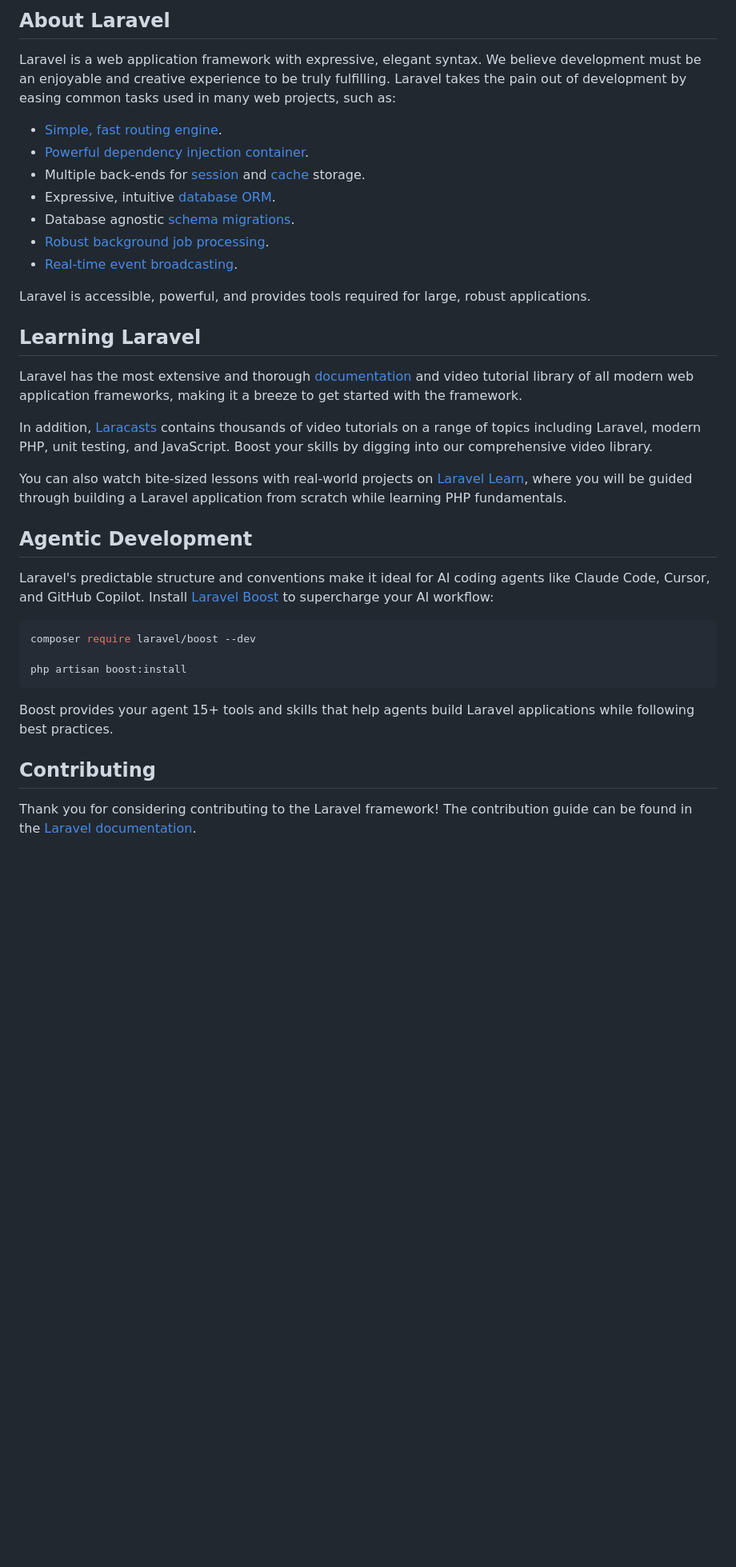
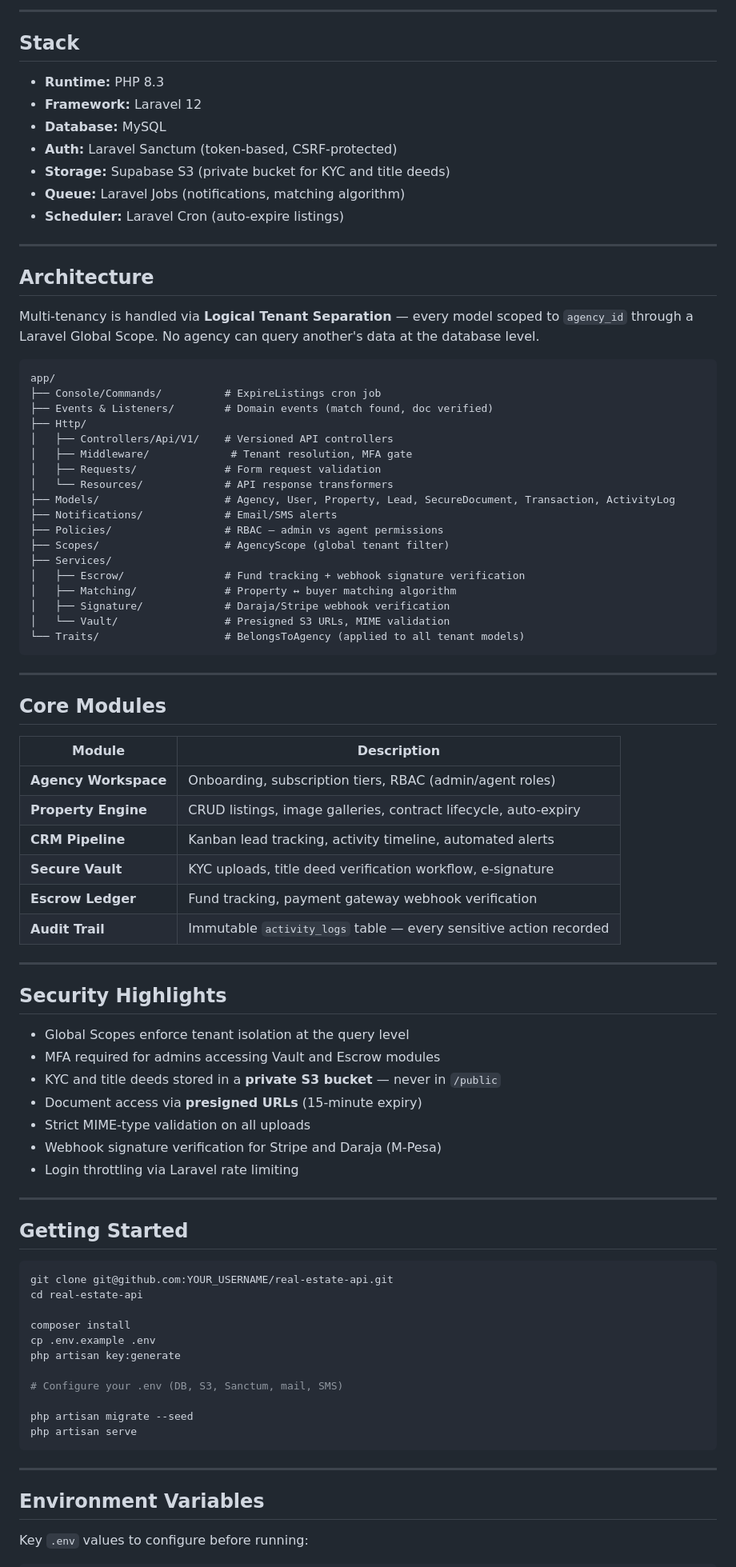
Before and after one commit to Esaius2058/real-estate-api, a Markdown page: README.md, the part around one of its changes. Shown at 80% size. GitHub-like rendering; blank space fills up the shorter version.

Commit message:
docs: Revamp project README

````diff
--- a/README.md
+++ b/README.md
@@ -9,39 +4,89 @@
 
-## About Laravel
+---
 
-Laravel is a web application framework with expressive, elegant syntax. We believe development must be an enjoyable and creative experience to be truly fulfilling. Laravel takes the pain out of development by easing common tasks used in many web projects, such as:
+## Stack
 
-- [Simple, fast routing engine](https://laravel.com/docs/routing).
-- [Powerful dependency injection container](https://laravel.com/docs/container).
-- Multiple back-ends for [session](https://laravel.com/docs/session) and [cache](https://laravel.com/docs/cache) storage.
-- Expressive, intuitive [database ORM](https://laravel.com/docs/eloquent).
-- Database agnostic [schema migrations](https://laravel.com/docs/migrations).
-- [Robust background job processing](https://laravel.com/docs/queues).
-- [Real-time event broadcasting](https://laravel.com/docs/broadcasting).
+- **Runtime:** PHP 8.3
+- **Framework:** Laravel 12
+- **Database:** MySQL
+- **Auth:** Laravel Sanctum (token-based, CSRF-protected)
+- **Storage:** Supabase S3 (private bucket for KYC and title deeds)
+- **Queue:** Laravel Jobs (notifications, matching algorithm)
+- **Scheduler:** Laravel Cron (auto-expire listings)
 
-Laravel is accessible, powerful, and provides tools required for large, robust applications.
+---
 
-## Learning Laravel
+## Architecture
 
-Laravel has the most extensive and thorough [documentation](https://laravel.com/docs) and video tutorial library of all modern web application frameworks, making it a breeze to get started with the framework.
+Multi-tenancy is handled via **Logical Tenant Separation** — every model scoped to `agency_id` through a Laravel Global Scope. No agency can query another's data at the database level.
 
-In addition, [Laracasts](https://laracasts.com) contains thousands of video tutorials on a range of topics including Laravel, modern PHP, unit testing, and JavaScript. Boost your skills by digging into our comprehensive video library.
+```
+app/
+├── Console/Commands/          # ExpireListings cron job
+├── Events & Listeners/        # Domain events (match found, doc verified)
+├── Http/
+│   ├── Controllers/Api/V1/    # Versioned API controllers
+│   ├── Middleware/             # Tenant resolution, MFA gate
+│   ├── Requests/              # Form request validation
+│   └── Resources/             # API response transformers
+├── Models/                    # Agency, User, Property, Lead, SecureDocument, Transaction, ActivityLog
+├── Notifications/             # Email/SMS alerts
+├── Policies/                  # RBAC — admin vs agent permissions
+├── Scopes/                    # AgencyScope (global tenant filter)
+├── Services/
+│   ├── Escrow/                # Fund tracking + webhook signature verification
+│   ├── Matching/              # Property ↔ buyer matching algorithm
+│   ├── Signature/             # Daraja/Stripe webhook verification
+│   └── Vault/                 # Presigned S3 URLs, MIME validation
+└── Traits/                    # BelongsToAgency (applied to all tenant models)
+```
 
-You can also watch bite-sized lessons with real-world projects on [Laravel Learn](https://laravel.com/learn), where you will be guided through building a Laravel application from scratch while learning PHP fundamentals.
+---
 
-## Agentic Development
+## Core Modules
 
-Laravel's predictable structure and conventions make it ideal for AI coding agents like Claude Code, Cursor, and GitHub Copilot. Install [Laravel Boost](https://laravel.com/docs/ai) to supercharge your AI workflow:
+| Module | Description |
+|---|---|
+| **Agency Workspace** | Onboarding, subscription tiers, RBAC (admin/agent roles) |
+| **Property Engine** | CRUD listings, image galleries, contract lifecycle, auto-expiry |
+| **CRM Pipeline** | Kanban lead tracking, activity timeline, automated alerts |
+| **Secure Vault** | KYC uploads, title deed verification workflow, e-signature |
+| **Escrow Ledger** | Fund tracking, payment gateway webhook verification |
+| **Audit Trail** | Immutable `activity_logs` table — every sensitive action recorded |
+
+---
+
+## Security Highlights
+
+- Global Scopes enforce tenant isolation at the query level
+- MFA required for admins accessing Vault and Escrow modules
+- KYC and title deeds stored in a **private S3 bucket** — never in `/public`
+- Document access via **presigned URLs** (15-minute expiry)
+- Strict MIME-type validation on all uploads
+- Webhook signature verification for Stripe and Daraja (M-Pesa)
+- Login throttling via Laravel rate limiting
+
+---
+
+## Getting Started
 
 ```bash
-composer require laravel/boost --dev
+git clone git@github.com:YOUR_USERNAME/real-estate-api.git
+cd real-estate-api
 
-php artisan boost:install
+composer install
+cp .env.example .env
+php artisan key:generate
+
+# Configure your .env (DB, S3, Sanctum, mail, SMS)
+
+php artisan migrate --seed
+php artisan serve
 ```
 
-Boost provides your agent 15+ tools and skills that help agents build Laravel applications while following best practices.
+---
 
-## Contributing
+## Environment Variables
 
-Thank you for considering contributing to the Laravel framework! The contribution guide can be found in the [Laravel documentation](https://laravel.com/docs/contributions).
+Key `.env` values to configure before running:
 
````
Also changed, not shown: other parts of README.md (+24 -12 lines).
